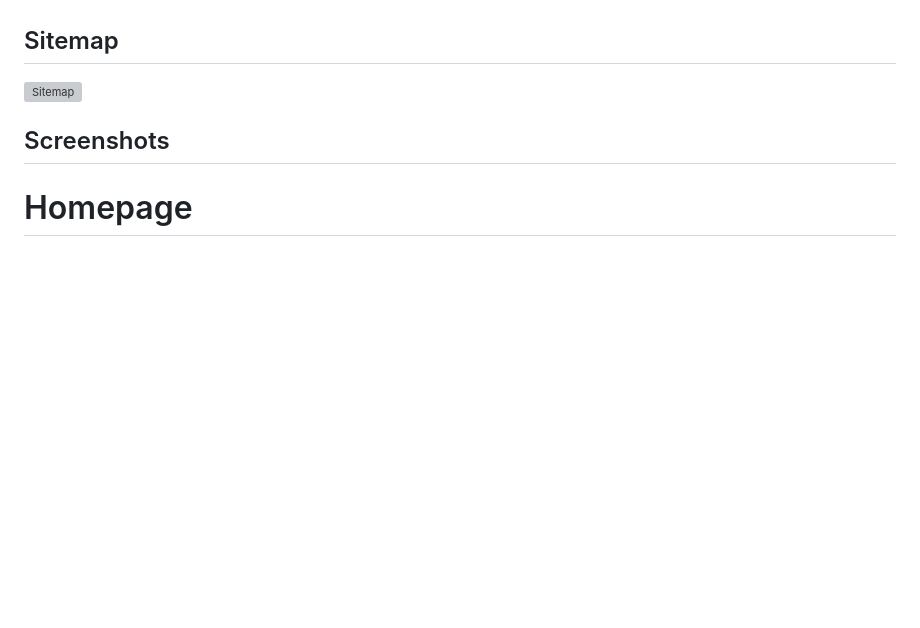
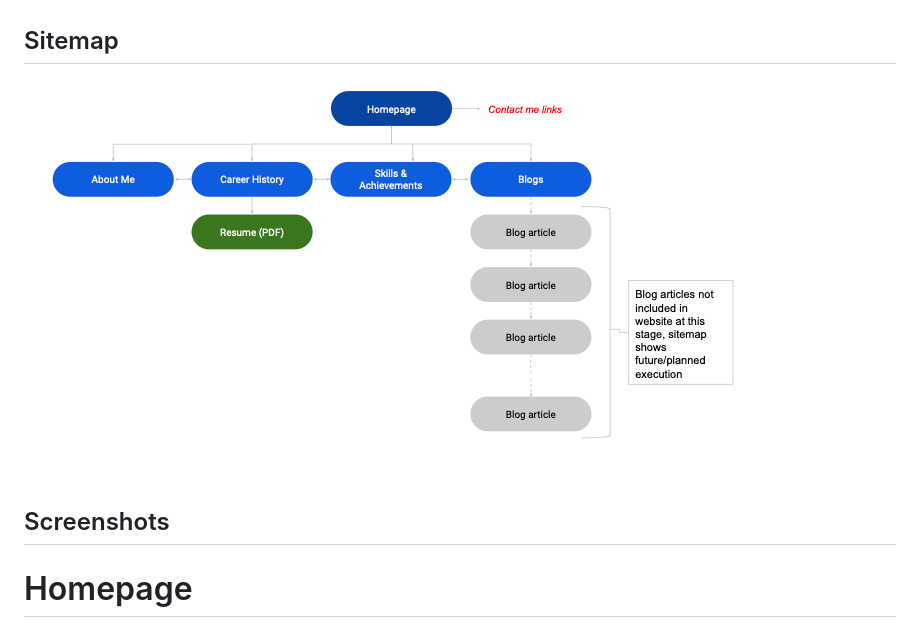
Before and after one commit to krd81/T1A2_Portfolio, a Markdown page: README.md, the part around the change printed below. Rendered like a GitHub page; pictures changed too: docs/sitemap.png (added); blank space fills up the shorter version; grey boxes are pictures that could not be loaded.

```diff
--- a/README.md
+++ b/README.md
@@ -22,7 +22,7 @@ The website is fully responsive with fonts and elements, resized or with altered
 The external links have been created so that they open in a new browser window, so that the user does not inadvertently leave the website when going to view github or the resume for example.
 
 ## Sitemap
-![Sitemap](./docs/sitemap.pdf)
+![Sitemap](./docs/sitemap.png)
 
 ## Screenshots
 # Homepage
```
Also changed, not shown: other parts of README.md (+13 -13 lines), 3 other files.
